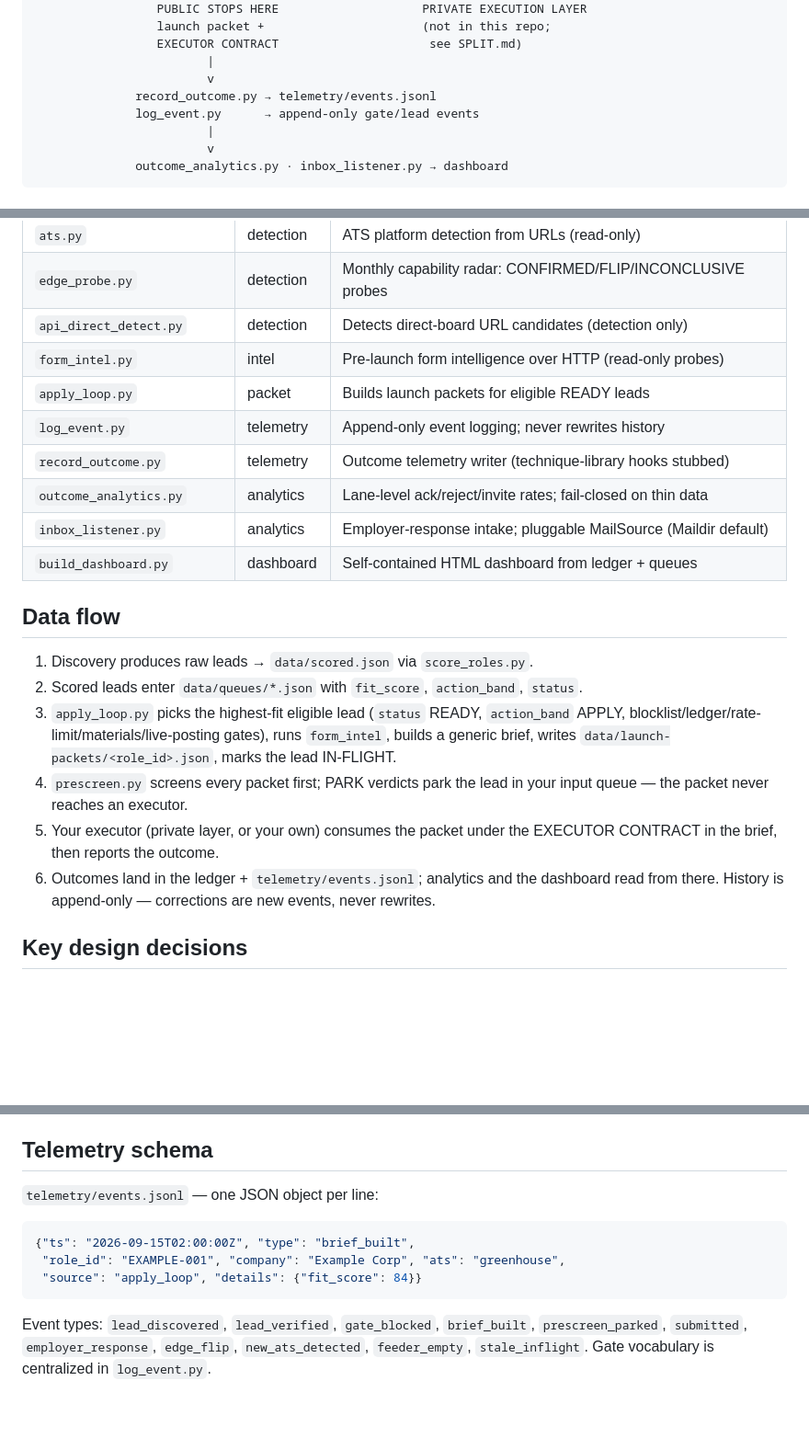
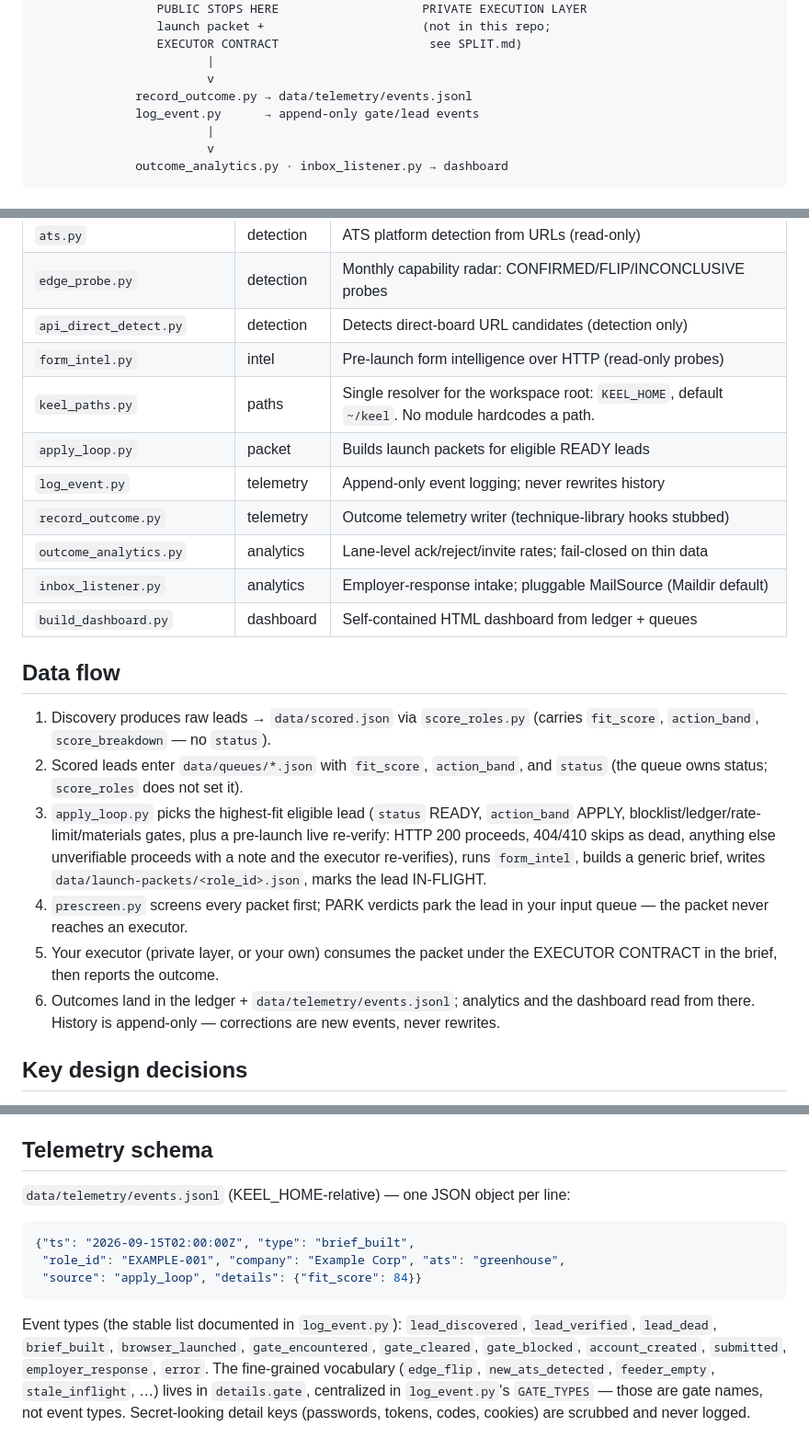
Before and after one commit to KeelDev-tech/keel, a Markdown page: docs/ARCHITECTURE.md, 3 parts joined by grey strips. Shown at 92% size. GitHub-like rendering; blank space fills up the shorter version.

````diff
--- a/docs/ARCHITECTURE.md
+++ b/docs/ARCHITECTURE.md
@@ -26,7 +26,7 @@
                  EXECUTOR CONTRACT                     see SPLIT.md)
                         |
                         v
-              record_outcome.py → telemetry/events.jsonl
+              record_outcome.py → data/telemetry/events.jsonl
               log_event.py      → append-only gate/lead events
                         |
                         v
@@ -53,6 +53,7 @@
 | `edge_probe.py` | detection | Monthly capability radar: CONFIRMED/FLIP/INCONCLUSIVE probes |
 | `api_direct_detect.py` | detection | Detects direct-board URL candidates (detection only) |
 | `form_intel.py` | intel | Pre-launch form intelligence over HTTP (read-only probes) |
+| `keel_paths.py` | paths | Single resolver for the workspace root: `KEEL_HOME`, default `~/keel`. No module hardcodes a path. |
 | `apply_loop.py` | packet | Builds launch packets for eligible READY leads |
 | `log_event.py` | telemetry | Append-only event logging; never rewrites history |
 | `record_outcome.py` | telemetry | Outcome telemetry writer (technique-library hooks stubbed) |
@@ -62,18 +63,21 @@
 
 ## Data flow
 
-1. Discovery produces raw leads → `data/scored.json` via `score_roles.py`.
+1. Discovery produces raw leads → `data/scored.json` via `score_roles.py`
+   (carries `fit_score`, `action_band`, `score_breakdown` — no `status`).
 2. Scored leads enter `data/queues/*.json` with `fit_score`, `action_band`,
-   `status`.
+   and `status` (the queue owns status; `score_roles` does not set it).
 3. `apply_loop.py` picks the highest-fit eligible lead (`status` READY,
-   `action_band` APPLY, blocklist/ledger/rate-limit/materials/live-posting
-   gates), runs `form_intel`, builds a generic brief, writes
+   `action_band` APPLY, blocklist/ledger/rate-limit/materials gates, plus a
+   pre-launch live re-verify: HTTP 200 proceeds, 404/410 skips as dead,
+   anything else unverifiable proceeds with a note and the executor
+   re-verifies), runs `form_intel`, builds a generic brief, writes
    `data/launch-packets/<role_id>.json`, marks the lead IN-FLIGHT.
 4. `prescreen.py` screens every packet first; PARK verdicts park the lead in
    your input queue — the packet never reaches an executor.
 5. Your executor (private layer, or your own) consumes the packet under the
    EXECUTOR CONTRACT in the brief, then reports the outcome.
-6. Outcomes land in the ledger + `telemetry/events.jsonl`; analytics and the
+6. Outcomes land in the ledger + `data/telemetry/events.jsonl`; analytics and the
    dashboard read from there. History is append-only — corrections are new
    events, never rewrites.
 
@@ -98,7 +102,7 @@
 
 ## Telemetry schema
 
-`telemetry/events.jsonl` — one JSON object per line:
+`data/telemetry/events.jsonl` (KEEL_HOME-relative) — one JSON object per line:
 
 ```json
 {"ts": "2026-09-15T02:00:00Z", "type": "brief_built",
@@ -106,7 +110,11 @@
  "source": "apply_loop", "details": {"fit_score": 84}}
 ```
 
-Event types: `lead_discovered`, `lead_verified`, `gate_blocked`,
-`brief_built`, `prescreen_parked`, `submitted`, `employer_response`,
-`edge_flip`, `new_ats_detected`, `feeder_empty`, `stale_inflight`.
-Gate vocabulary is centralized in `log_event.py`.
+Event types (the stable list documented in `log_event.py`): `lead_discovered`,
+`lead_verified`, `lead_dead`, `brief_built`, `browser_launched`,
+`gate_encountered`, `gate_cleared`, `gate_blocked`, `account_created`,
+`submitted`, `employer_response`, `error`. The fine-grained vocabulary
+(`edge_flip`, `new_ats_detected`, `feeder_empty`, `stale_inflight`, …) lives in
+`details.gate`, centralized in `log_event.py`'s `GATE_TYPES` — those are gate
+names, not event types. Secret-looking detail keys (passwords, tokens, codes,
+cookies) are scrubbed and never logged.
````
Also changed, not shown: README.md (+36 -5 lines).
